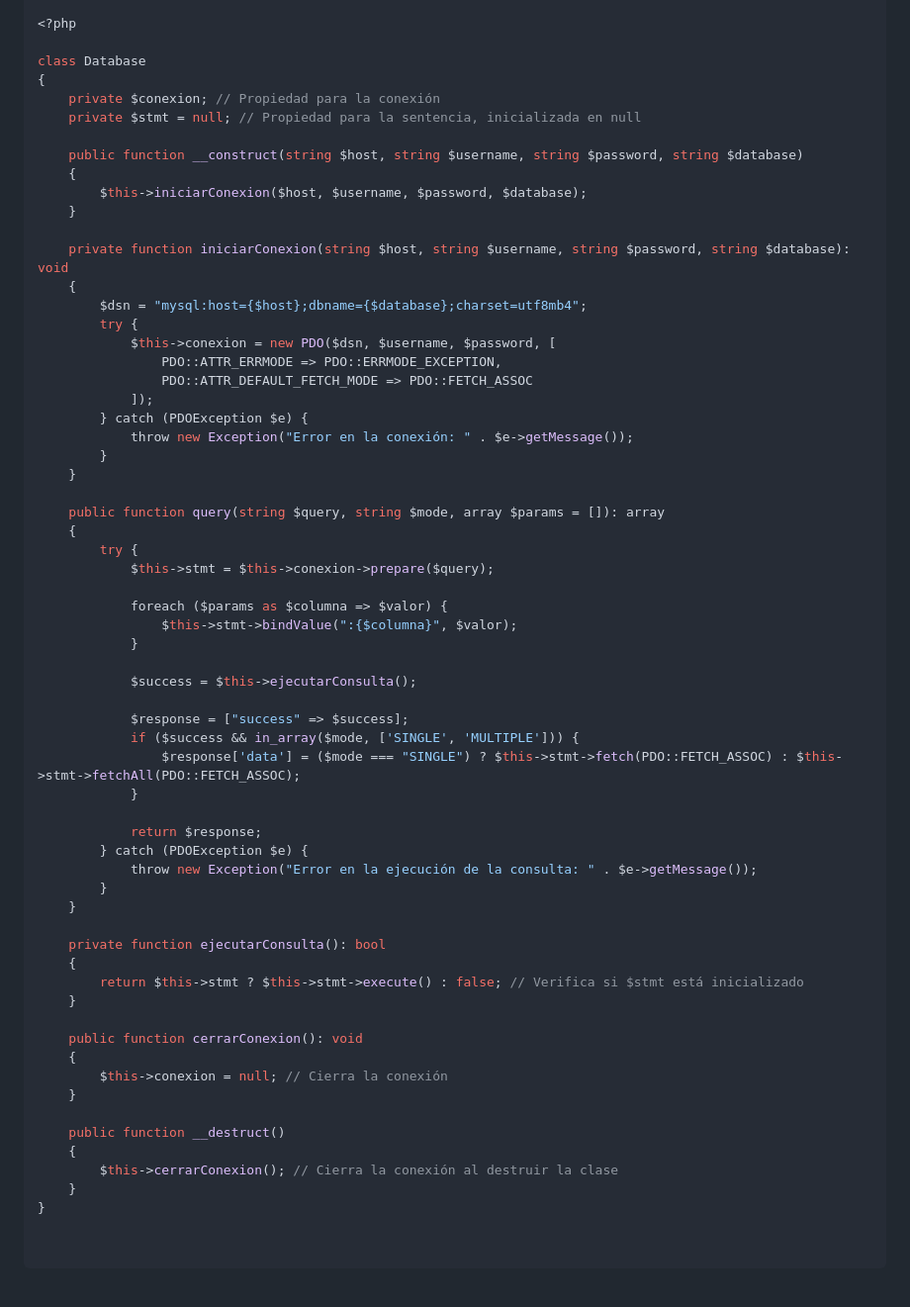
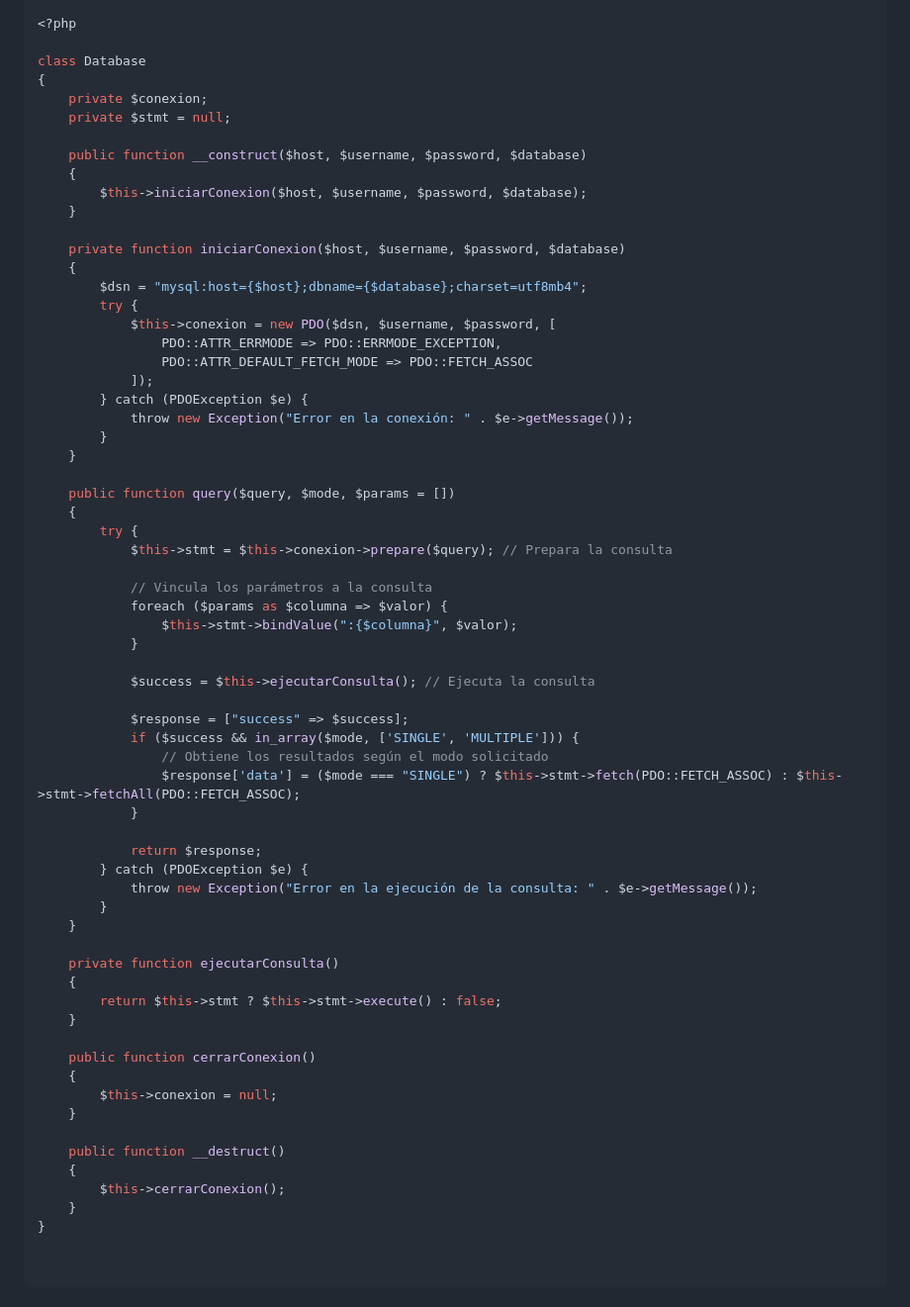
Before and after one commit to lorenzo-noceda/PW2-Preguntones, a Markdown page: README.md, the part around the change. Shown: that part at 99% size. Drawn GitHub-style.

```diff
--- a/README.md
+++ b/README.md
@@ -134,15 +134,15 @@ class Database
 
 class Database
 {
-    private $conexion; // Propiedad para la conexión
-    private $stmt = null; // Propiedad para la sentencia, inicializada en null
+    private $conexion;
+    private $stmt = null;
 
-    public function __construct(string $host, string $username, string $password, string $database)
+    public function __construct($host, $username, $password, $database)
     {
         $this->iniciarConexion($host, $username, $password, $database);
     }
 
-    private function iniciarConexion(string $host, string $username, string $password, string $database): void
+    private function iniciarConexion($host, $username, $password, $database)
     {
         $dsn = "mysql:host={$host};dbname={$database};charset=utf8mb4";
         try {
@@ -155,19 +155,21 @@ class Database
         }
     }
 
-    public function query(string $query, string $mode, array $params = []): array
+    public function query($query, $mode, $params = [])
     {
         try {
-            $this->stmt = $this->conexion->prepare($query);
+            $this->stmt = $this->conexion->prepare($query); // Prepara la consulta
 
+            // Vincula los parámetros a la consulta
             foreach ($params as $columna => $valor) {
                 $this->stmt->bindValue(":{$columna}", $valor);
             }
 
-            $success = $this->ejecutarConsulta();
+            $success = $this->ejecutarConsulta(); // Ejecuta la consulta
 
             $response = ["success" => $success];
             if ($success && in_array($mode, ['SINGLE', 'MULTIPLE'])) {
+                // Obtiene los resultados según el modo solicitado
                 $response['data'] = ($mode === "SINGLE") ? $this->stmt->fetch(PDO::FETCH_ASSOC) : $this->stmt->fetchAll(PDO::FETCH_ASSOC);
             }
 
@@ -177,18 +179,18 @@ class Database
         }
     }
 
-    private function ejecutarConsulta(): bool
+    private function ejecutarConsulta()
     {
-        return $this->stmt ? $this->stmt->execute() : false; // Verifica si $stmt está inicializado
+        return $this->stmt ? $this->stmt->execute() : false;
     }
 
-    public function cerrarConexion(): void
+    public function cerrarConexion()
     {
-        $this->conexion = null; // Cierra la conexión
+        $this->conexion = null;
     }
 
     public function __destruct()
     {
-        $this->cerrarConexion(); // Cierra la conexión al destruir la clase
+        $this->cerrarConexion();
     }
 }
```
